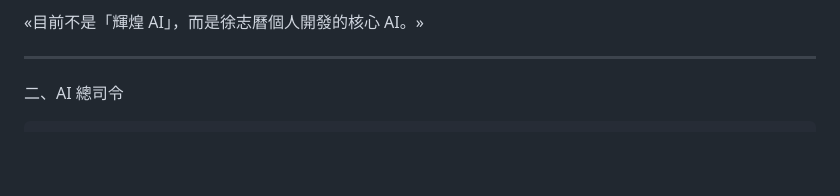
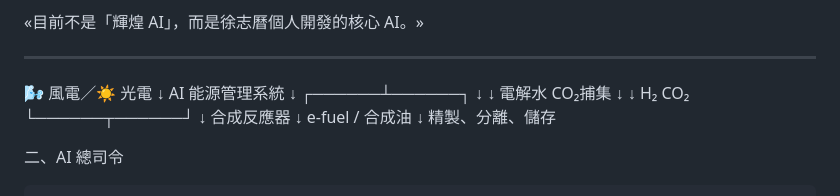
Before and after one commit to Wshao777/Lightning-Expo-2026-Taichung, a Markdown page: README.md, the part around the change. Drawn GitHub-style; blank space fills up the shorter version.

```diff
--- a/README.md
+++ b/README.md
@@ -67,6 +67,25 @@ AI 總司令
 «目前不是「輝煌 AI」，而是徐志曆個人開發的核心 AI。»
 
 ---
+
+🌬️ 風電／☀️ 光電
+        ↓
+   AI 能源管理系統
+        ↓
+ ┌──────┴──────┐
+ ↓             ↓
+電解水         CO₂捕集
+ ↓             ↓
+H₂             CO₂
+ └──────┬──────┘
+        ↓
+   合成反應器
+        ↓
+  e-fuel / 合成油
+        ↓
+ 精製、分離、儲存
+
+
 
 二、AI 總司令
 
```
